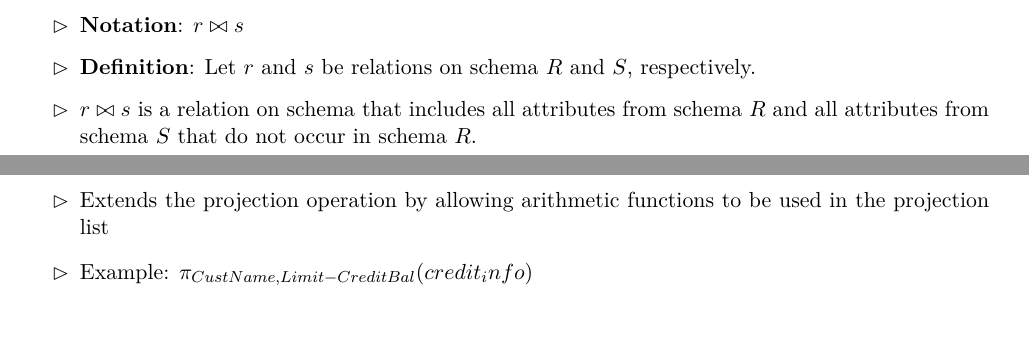
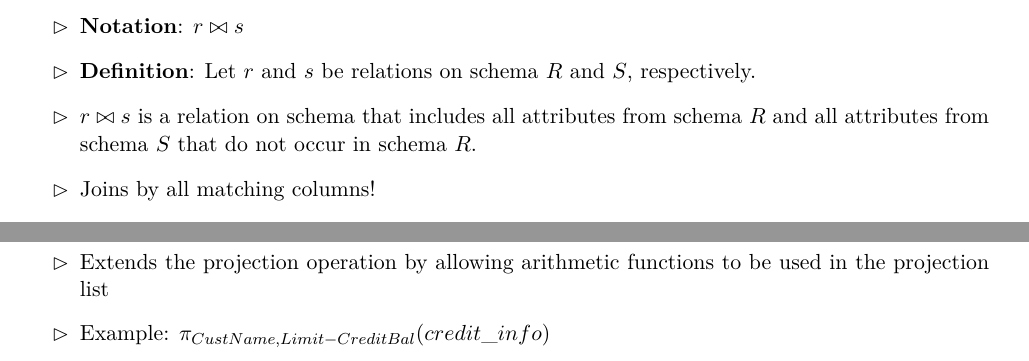
Before and after one commit to M-Sigg/Database-Systems, a LaTeX document (main.tex, which reads sections/relationalModel.tex): two parts of pages 11 and 12 of 63 before the commit and two parts of pages 12 and 13 of 63 after it, joined at a grey line, cut so that both start at the same text, the shorter picture padded with empty space. Compiled offline with pdfLaTeX.

Commit message:
Updates from Overleaf

```diff
--- a/sections/relationalModel.tex
+++ b/sections/relationalModel.tex
@@ -200,6 +200,7 @@ These additional operators \textbf{do not add expressive power}. They just simpl
     \item \textbf{Notation}: $r \bowtie s$
     \item \textbf{Definition}: Let $r$ and $s$ be relations on schema $R$ and $S$, respectively.
     \item $r \bowtie s$ is a relation on schema that includes all attributes from schema $R$ and all attributes from schema $S$ that do not occur in schema $R$.
+    \item Joins by all matching columns!
     \item Example: $r \bowtie (s)$ [works only if attribute names are the same]
 \end{itemize}
 
@@ -242,7 +243,7 @@ These additional operators \textbf{do not add expressive power}. They just simpl
 \subsubsection{Generalized Projection}
 \begin{itemize}[label=\(\rhd\)]
     \item Extends the projection operation by allowing arithmetic functions to be used in the projection list
-    \item Example: $\pi_{CustName, Limit - CreditBal}(credit_info)$
+    \item Example: $\pi_{CustName, Limit - CreditBal}(credit\_info)$
 \end{itemize}
 \subsubsection{Aggregate Functions}
 \begin{itemize}[label=\(\rhd\)]
```
